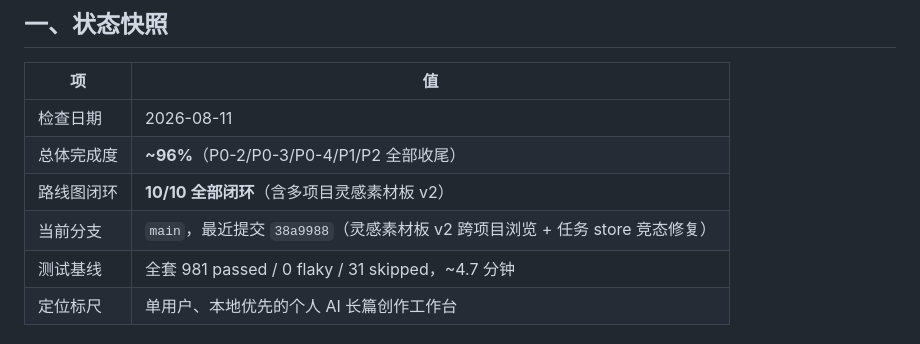
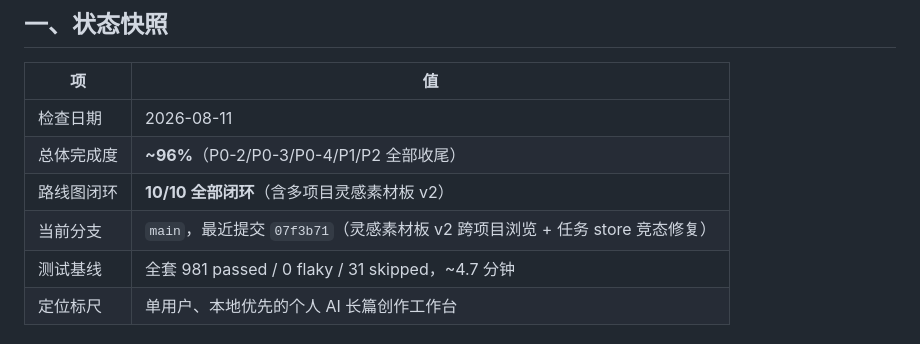
Before and after one commit to kope1d/writer-assistant, a Markdown page: docs/PROGRESS-CHECK.md, the part around the change. GitHub-like rendering.

Commit message:
docs: 状态快照补记素材板 v2 提交引用

```diff
--- a/docs/PROGRESS-CHECK.md
+++ b/docs/PROGRESS-CHECK.md
@@ -10,7 +10,7 @@
 | 检查日期 | 2026-08-11 |
 | 总体完成度 | **~96%**（P0-2/P0-3/P0-4/P1/P2 全部收尾） |
 | 路线图闭环 | **10/10 全部闭环**（含多项目灵感素材板 v2） |
-| 当前分支 | `main`，最近提交 `38a9988`（灵感素材板 v2 跨项目浏览 + 任务 store 竞态修复） |
+| 当前分支 | `main`，最近提交 `07f3b71`（灵感素材板 v2 跨项目浏览 + 任务 store 竞态修复） |
 | 测试基线 | 全套 981 passed / 0 flaky / 31 skipped，~4.7 分钟 |
 | 定位标尺 | 单用户、本地优先的个人 AI 长篇创作工作台 |
 
```
